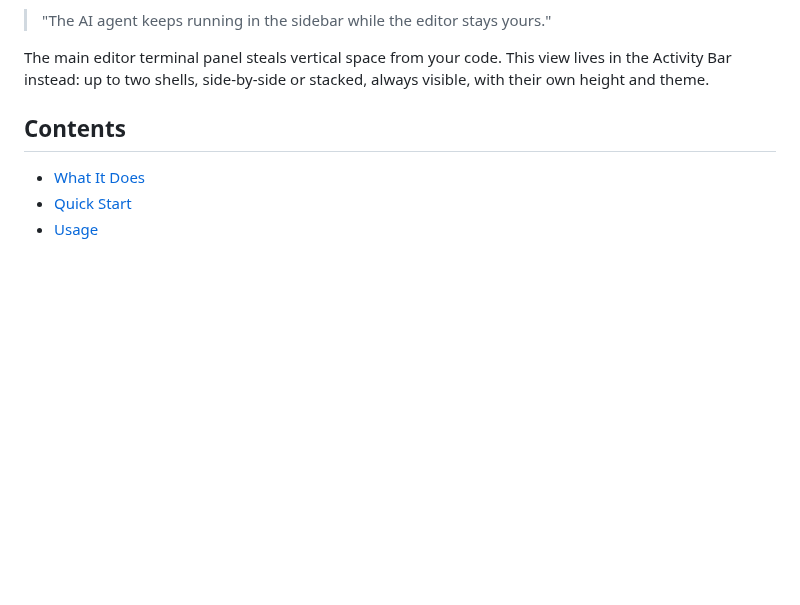
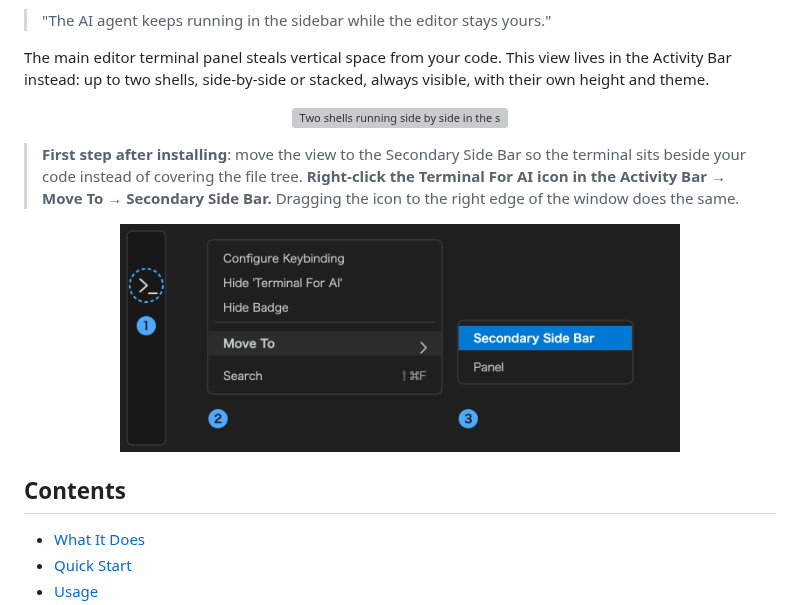
Before and after one commit to den0206/terminal-for-ai-cli, a Markdown page: README.md, the part around the change. Drawn GitHub-style; pictures changed too: media/walkthrough/move.png (added); blank space fills up the shorter version; grey boxes are pictures that could not be loaded.

```diff
--- a/README.md
+++ b/README.md
@@ -40,6 +40,18 @@ you keep working in another.
 The main editor terminal panel steals vertical space from your code. This view lives in the
 Activity Bar instead: up to two shells, side-by-side or stacked, always visible, with their own
 height and theme.
+
+<p align="center">
+  <img src="media/demo.gif" width="1172" alt="Two shells running side by side in the sidebar, next to the editor">
+</p>
+
+> **First step after installing**: move the view to the Secondary Side Bar so the terminal sits beside your code instead of covering the file tree.
+> **Right-click the Terminal For AI icon in the Activity Bar → Move To → Secondary Side Bar.**
+> Dragging the icon to the right edge of the window does the same.
+
+<p align="center">
+  <img src="media/walkthrough/move.png" width="560" alt="Right-clicking the Terminal For AI icon in the Activity Bar, then Move To, then Secondary Side Bar">
+</p>
 
 ## Contents
 
```
Also changed, not shown: README_JP.md (+12 -0 lines), 1 other file.
